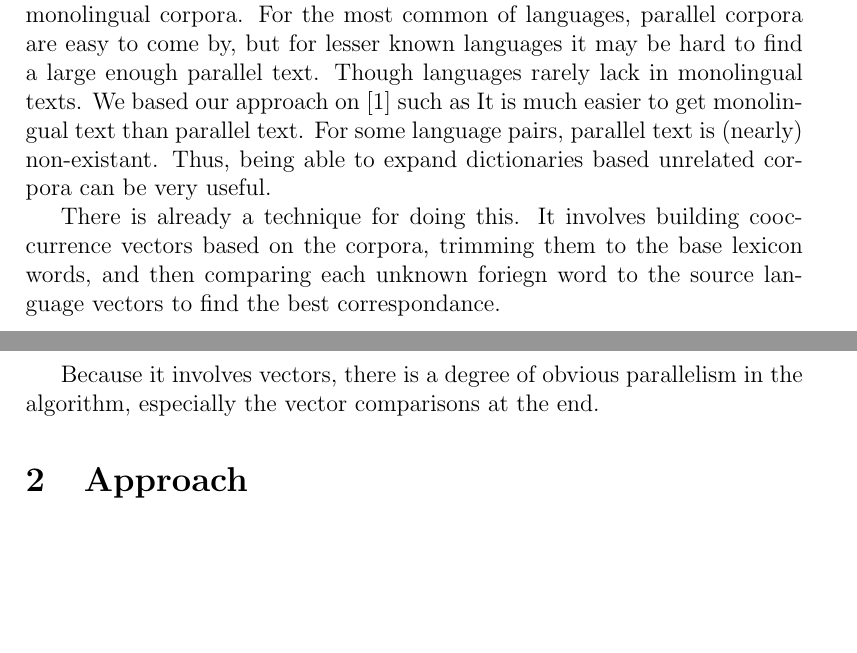
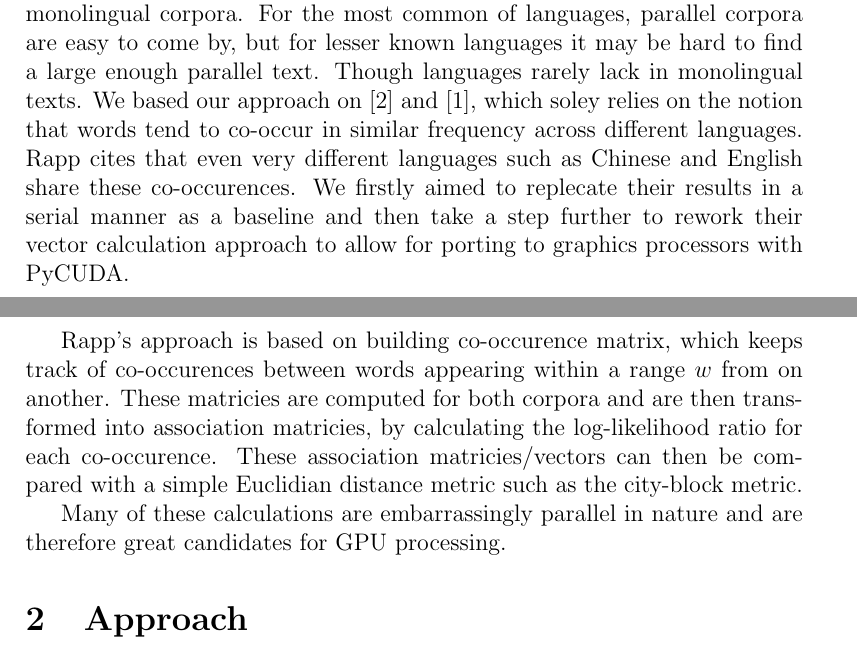
Before and after one commit to madmaze/parallel-mcca, a LaTeX paper (paper.tex): two parts of pages 1 and 2 of 5, joined at a grey line, cut so that both start at the same text, the shorter picture padded with empty space. Compiled offline with pdfLaTeX.

Commit message:
done with intro

```diff
--- a/paper.tex
+++ b/paper.tex
@@ -12,17 +12,12 @@ Implementation of a machine translation technique which allows for learning word
 \section{Introduction}
 % Describes problem & proposed solution
 
-The exponential growth of technologies such as the Internet and Social media, it has become easier than ever to harvest enormus monolingual dataset. There has been extensive research in the field of machine translation for parallel corpora, but little attention has been paid to learning from non-parallel monolingual corpora. For the most common of languages, parallel corpora are easy to come by, but for lesser known languages it may be hard to find a large enough parallel text. Though languages rarely lack in monolingual texts. We based our approach on \cite{rapp1999automatic} such as It is much easier to get monolingual text than parallel text. For some
-language pairs, parallel text is (nearly) non-existant. Thus, being able to
-expand dictionaries based unrelated corpora can be very useful.
+The exponential growth of technologies such as the Internet and Social media, it has become easier than ever to harvest enormus monolingual dataset. There has been extensive research in the field of machine translation for parallel corpora, but little attention has been paid to learning from non-parallel monolingual corpora. For the most common of languages, parallel corpora are easy to come by, but for lesser known languages it may be hard to find a large enough parallel text. Though languages rarely lack in monolingual texts. We based our approach on \cite{rapp1999automatic} and \cite{rapp1995identifying}, which soley relies on the notion that words tend to co-occur in similar frequency across different languages. Rapp cites that even very different languages such as Chinese and English share these co-occurences. We firstly aimed to replecate their results in a serial manner as a baseline and then take a step further to rework their vector calculation approach to allow for porting to graphics processors with PyCUDA.
 
-There is already a technique for doing this. It involves building cooccurrence
-vectors based on the corpora, trimming them to the base lexicon words, and
-then comparing each unknown foriegn word to the source language vectors to
-find the best correspondance.
+Rapp's approach is based on building co-occurence matrix, which keeps track of co-occurences between words appearing within a range $w$ from on another. These matricies are computed for both corpora and are then transformed into association matricies, by calculating the log-likelihood ratio for each co-occurence. These association matricies/vectors can then be compared with a simple Euclidian distance metric such as the city-block metric.
 
-Because it involves vectors, there is a degree of obvious parallelism in the
-algorithm, especially the vector comparisons at the end.
+Many of these calculations are embarrassingly parallel in nature and are therefore great candidates for GPU processing.
+
 
 \section{Approach}
 % Basic Outline
```
Also changed, not shown: paper.bib (+8 -0 lines).
